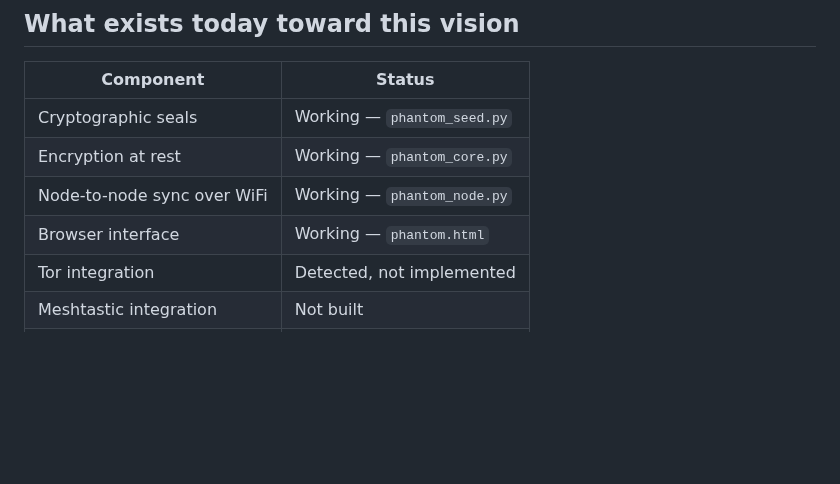
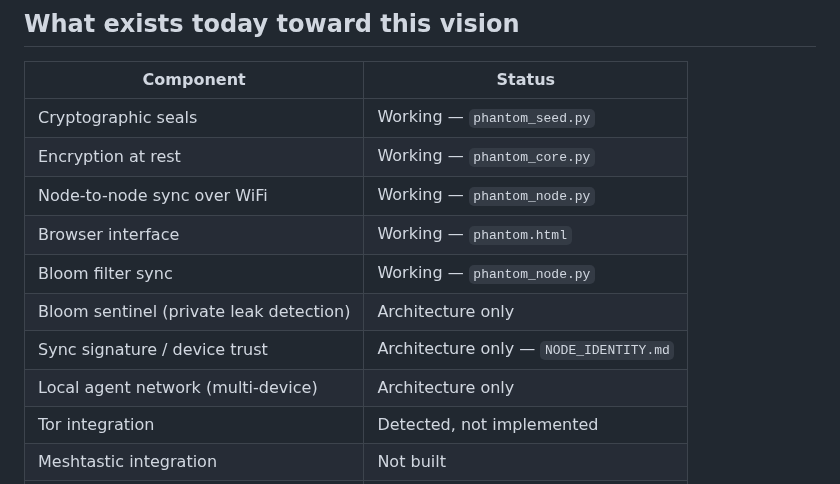
Before and after one commit to phantom-commons/phantom-network, a Markdown page: ARCHITECTURE_VISION.md, the part around one of its changes. GitHub-like rendering; blank space fills up the shorter version.

```diff
--- a/ARCHITECTURE_VISION.md
+++ b/ARCHITECTURE_VISION.md
@@ -121,6 +199,10 @@ What does not exist yet: someone who builds the integration.
 | Encryption at rest | Working — `phantom_core.py` |
 | Node-to-node sync over WiFi | Working — `phantom_node.py` |
 | Browser interface | Working — `phantom.html` |
+| Bloom filter sync | Working — `phantom_node.py` |
+| Bloom sentinel (private leak detection) | Architecture only |
+| Sync signature / device trust | Architecture only — `NODE_IDENTITY.md` |
+| Local agent network (multi-device) | Architecture only |
 | Tor integration | Detected, not implemented |
 | Meshtastic integration | Not built |
 | Nostr integration | Not built |
```
Also changed, not shown: other parts of ARCHITECTURE_VISION.md (+78 -0 lines).
